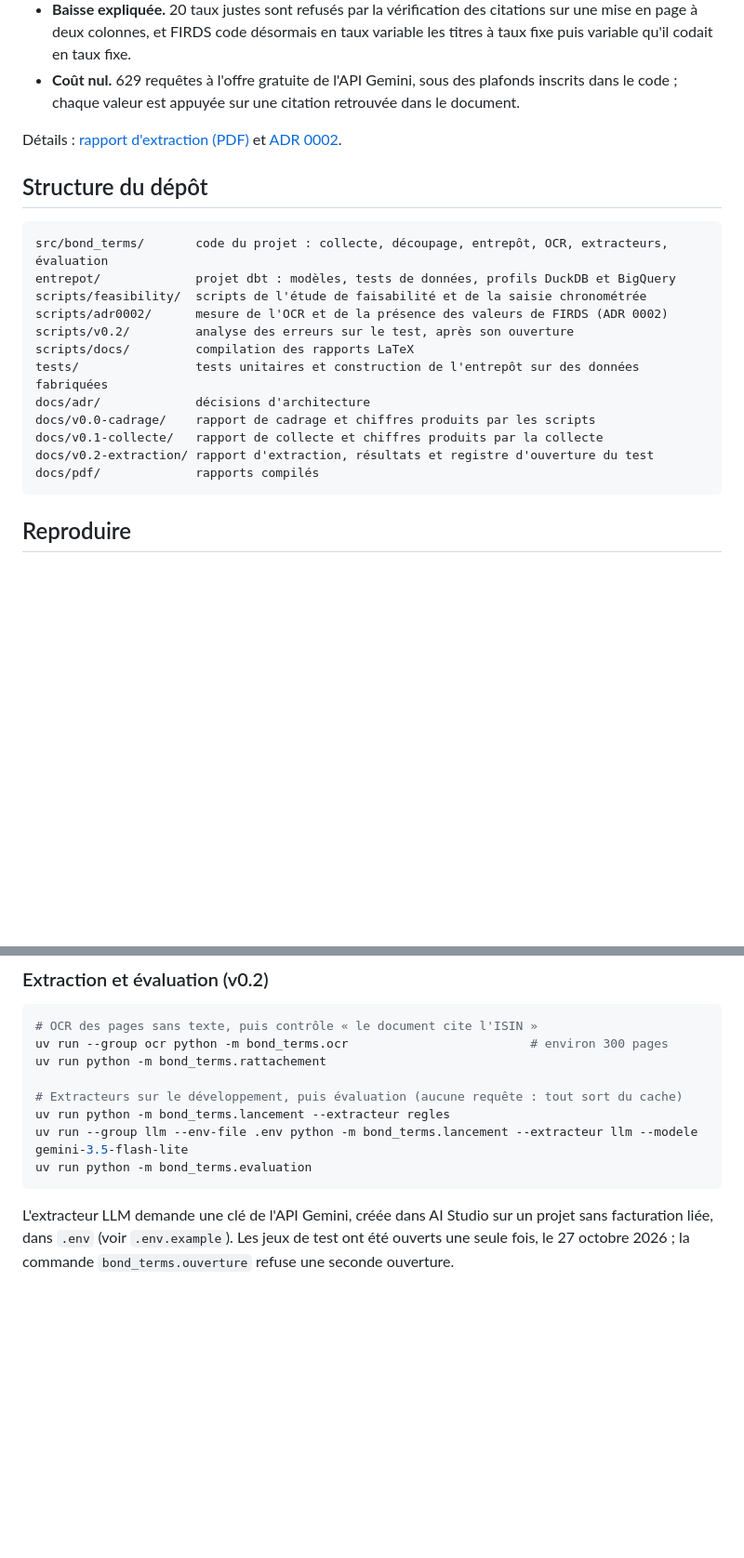
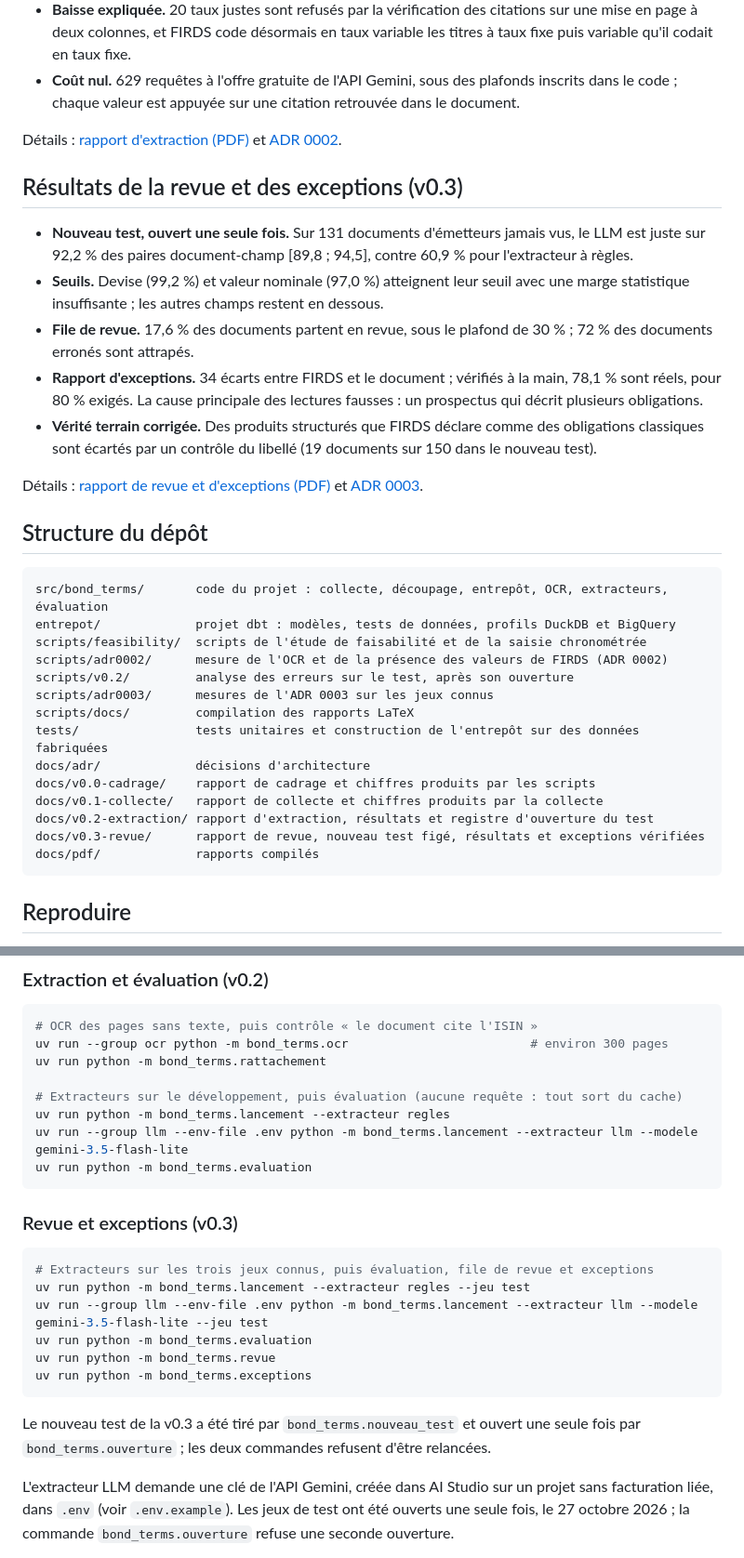
Before and after one commit to mangnathan/bond-terms, a Markdown page: README.md, 2 parts joined by grey strips. Shown at 93% size. GitHub-like rendering; blank space fills up the shorter version.

Commit message:
docs: README et CHANGELOG de la v0.3
Le README donne les résultats de la revue et des exceptions et les commandes
pour les refaire ; le CHANGELOG ferme la v0.3.

````diff
--- a/README.md
+++ b/README.md
@@ -44,6 +44,16 @@ Détails : [rapport de collecte (PDF)](docs/pdf/bond-terms_v0.1_Rapport-de-colle
 
 Détails : [rapport d'extraction (PDF)](docs/pdf/bond-terms_v0.2_Rapport-extraction.pdf) et [ADR 0002](docs/adr/0002-conception-extracteur.md).
 
+## Résultats de la revue et des exceptions (v0.3)
+
+- **Nouveau test, ouvert une seule fois.** Sur 131 documents d'émetteurs jamais vus, le LLM est juste sur 92,2 % des paires document-champ [89,8 ; 94,5], contre 60,9 % pour l'extracteur à règles.
+- **Seuils.** Devise (99,2 %) et valeur nominale (97,0 %) atteignent leur seuil avec une marge statistique insuffisante ; les autres champs restent en dessous.
+- **File de revue.** 17,6 % des documents partent en revue, sous le plafond de 30 % ; 72 % des documents erronés sont attrapés.
+- **Rapport d'exceptions.** 34 écarts entre FIRDS et le document ; vérifiés à la main, 78,1 % sont réels, pour 80 % exigés. La cause principale des lectures fausses : un prospectus qui décrit plusieurs obligations.
+- **Vérité terrain corrigée.** Des produits structurés que FIRDS déclare comme des obligations classiques sont écartés par un contrôle du libellé (19 documents sur 150 dans le nouveau test).
+
+Détails : [rapport de revue et d'exceptions (PDF)](docs/pdf/bond-terms_v0.3_Rapport-revue-exceptions.pdf) et [ADR 0003](docs/adr/0003-revue-et-exceptions.md).
+
 ## Structure du dépôt
 
 ```
@@ -52,12 +62,14 @@ entrepot/             projet dbt : modèles, tests de données, profils DuckDB e
 scripts/feasibility/  scripts de l'étude de faisabilité et de la saisie chronométrée
 scripts/adr0002/      mesure de l'OCR et de la présence des valeurs de FIRDS (ADR 0002)
 scripts/v0.2/         analyse des erreurs sur le test, après son ouverture
+scripts/adr0003/      mesures de l'ADR 0003 sur les jeux connus
 scripts/docs/         compilation des rapports LaTeX
 tests/                tests unitaires et construction de l'entrepôt sur des données fabriquées
 docs/adr/             décisions d'architecture
 docs/v0.0-cadrage/    rapport de cadrage et chiffres produits par les scripts
 docs/v0.1-collecte/   rapport de collecte et chiffres produits par la collecte
 docs/v0.2-extraction/ rapport d'extraction, résultats et registre d'ouverture du test
+docs/v0.3-revue/      rapport de revue, nouveau test figé, résultats et exceptions vérifiées
 docs/pdf/             rapports compilés
 ```
 
@@ -102,6 +114,19 @@ uv run --group llm --env-file .env python -m bond_terms.lancement --extracteur l
 uv run python -m bond_terms.evaluation
 ```
 
+### Revue et exceptions (v0.3)
+
+```bash
+# Extracteurs sur les trois jeux connus, puis évaluation, file de revue et exceptions
+uv run python -m bond_terms.lancement --extracteur regles --jeu test
+uv run --group llm --env-file .env python -m bond_terms.lancement --extracteur llm --modele gemini-3.5-flash-lite --jeu test
+uv run python -m bond_terms.evaluation
+uv run python -m bond_terms.revue
+uv run python -m bond_terms.exceptions
+```
+
+Le nouveau test de la v0.3 a été tiré par `bond_terms.nouveau_test` et ouvert une seule fois par `bond_terms.ouverture` ; les deux commandes refusent d'être relancées.
+
 L'extracteur LLM demande une clé de l'API Gemini, créée dans AI Studio sur un projet sans facturation liée, dans `.env` (voir `.env.example`). Les jeux de test ont été ouverts une seule fois, le 27 octobre 2026 ; la commande `bond_terms.ouverture` refuse une seconde ouverture.
 
 Le découpage et ses chiffres sont versionnés dans `docs/v0.1-collecte/data` : relancer la collecte un autre jour donnerait un autre registre, mais ne doit pas remplacer le découpage figé.
````
Also changed, not shown: other parts of README.md (+1 -1 lines), CHANGELOG.md (+17 -0 lines).
